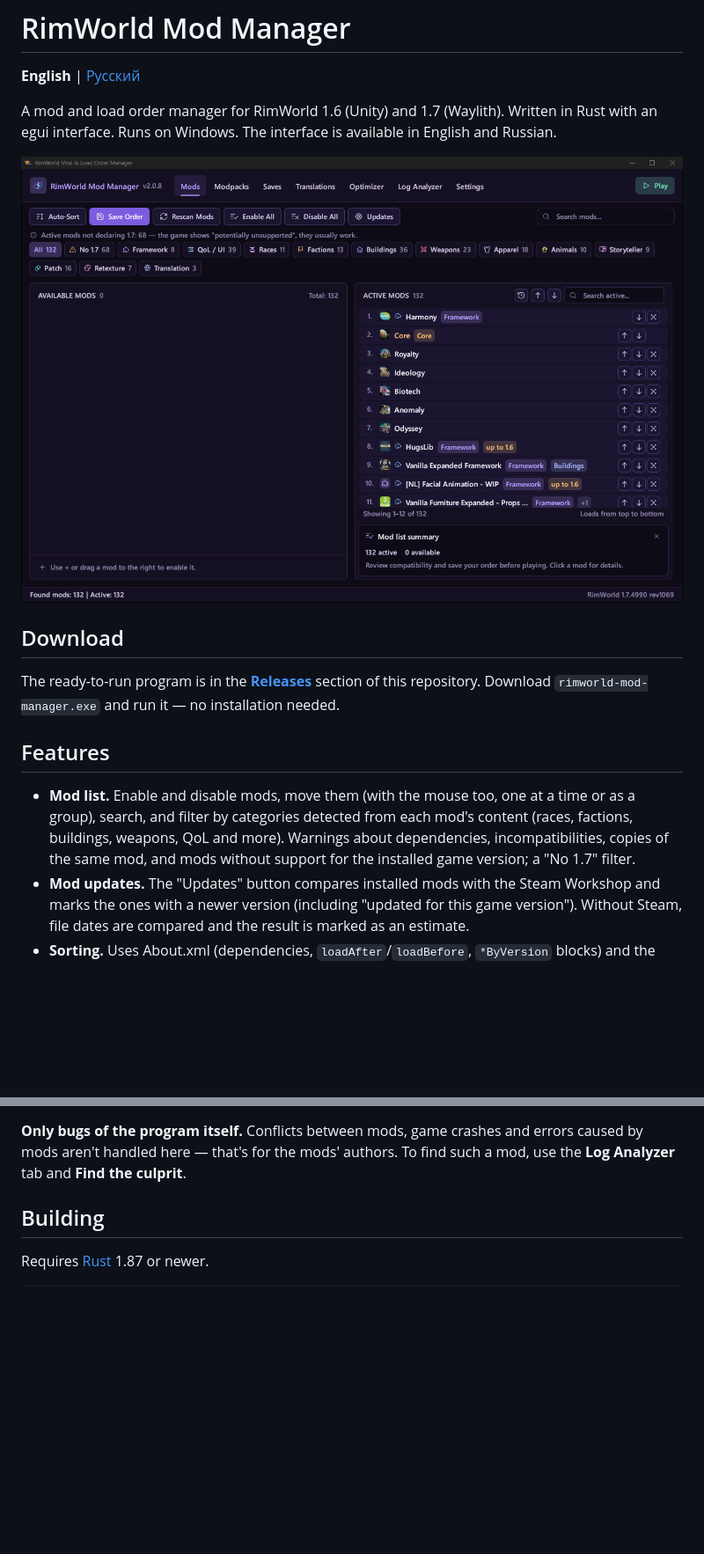
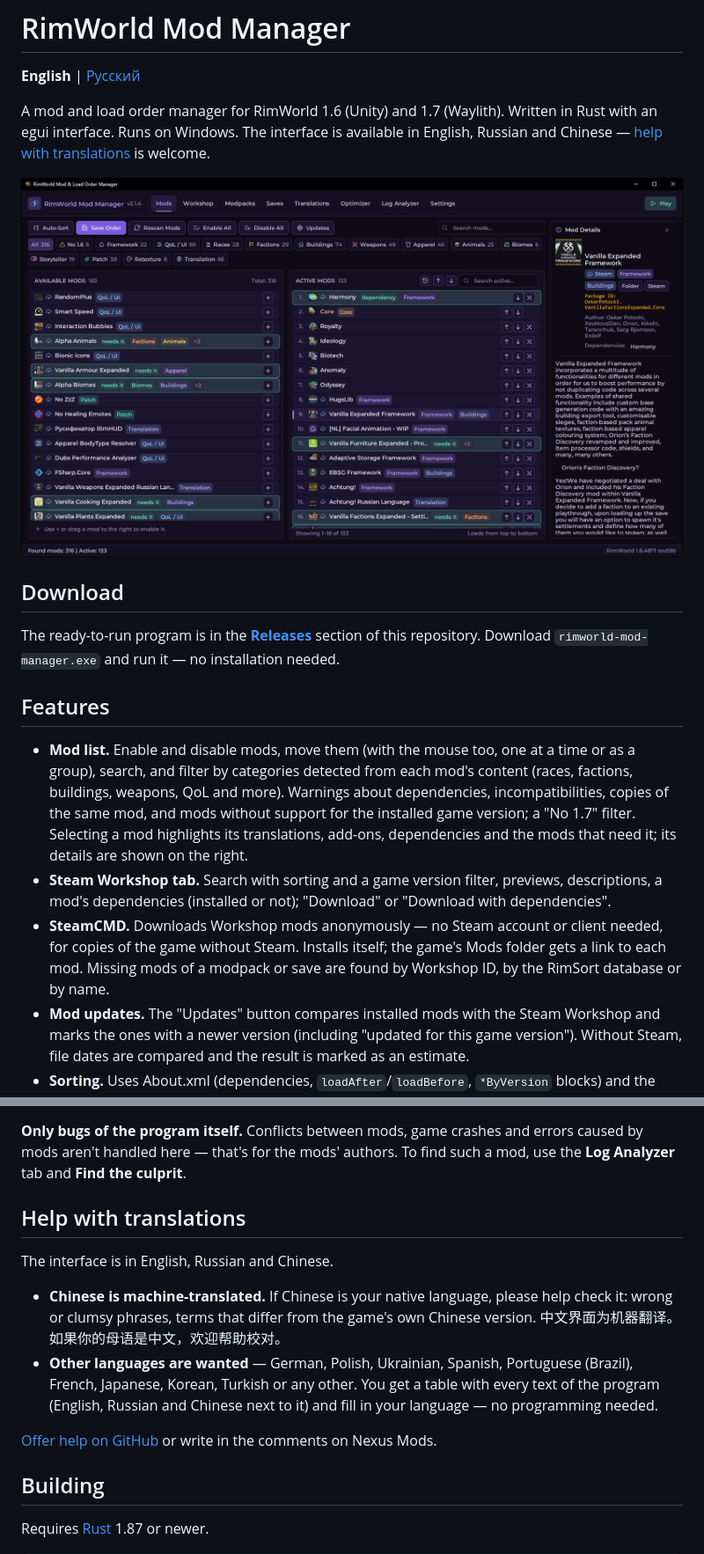
Before and after one commit to Kansikoru/rimworld-mod-manager, a Markdown page: README.md, 2 parts joined by grey strips. Shown at 88% size. Rendered like a GitHub page; pictures changed too: docs/screenshot.png; blank space fills up the shorter version.

```diff
--- a/README.md
+++ b/README.md
@@ -2,7 +2,7 @@
 
 **English** | [Русский](README.ru.md)
 
-A mod and load order manager for RimWorld 1.6 (Unity) and 1.7 (Waylith). Written in Rust with an egui interface. Runs on Windows. The interface is available in English and Russian.
+A mod and load order manager for RimWorld 1.6 (Unity) and 1.7 (Waylith). Written in Rust with an egui interface. Runs on Windows. The interface is available in English, Russian and Chinese — [help with translations](#help-with-translations) is welcome.
 
 ![Main window](docs/screenshot.png)
 
@@ -12,7 +12,9 @@ The ready-to-run program is in the **[Releases](https://github.com/Kansikoru/rim
 
 ## Features
 
-- **Mod list.** Enable and disable mods, move them (with the mouse too, one at a time or as a group), search, and filter by categories detected from each mod's content (races, factions, buildings, weapons, QoL and more). Warnings about dependencies, incompatibilities, copies of the same mod, and mods without support for the installed game version; a "No 1.7" filter.
+- **Mod list.** Enable and disable mods, move them (with the mouse too, one at a time or as a group), search, and filter by categories detected from each mod's content (races, factions, buildings, weapons, QoL and more). Warnings about dependencies, incompatibilities, copies of the same mod, and mods without support for the installed game version; a "No 1.7" filter. Selecting a mod highlights its translations, add-ons, dependencies and the mods that need it; its details are shown on the right.
+- **Steam Workshop tab.** Search with sorting and a game version filter, previews, descriptions, a mod's dependencies (installed or not); "Download" or "Download with dependencies".
+- **SteamCMD.** Downloads Workshop mods anonymously — no Steam account or client needed, for copies of the game without Steam. Installs itself; the game's Mods folder gets a link to each mod. Missing mods of a modpack or save are found by Workshop ID, by the RimSort database or by name.
 - **Mod updates.** The "Updates" button compares installed mods with the Steam Workshop and marks the ones with a newer version (including "updated for this game version"). Without Steam, file dates are compared and the result is marked as an estimate.
 - **Sorting.** Uses About.xml (dependencies, `loadAfter`/`loadBefore`, `*ByVersion` blocks) and the RimSort community rules database, which can be downloaded or imported from RimPy.
 - **Saving ModsConfig.xml** with a backup. Mods that aren't on disk are kept when saving. The "Load order history" window brings back the order from any of the last 30 saves.
@@ -39,6 +42,16 @@ Settings, cache and backups are kept in `%LOCALAPPDATA%\RimWorldModManager`.
 - `crash_log.txt` from `%LOCALAPPDATA%\RimWorldModManager` if the program closed by itself.
 
 **Only bugs of the program itself.** Conflicts between mods, game crashes and errors caused by mods aren't handled here — that's for the mods' authors. To find such a mod, use the **Log Analyzer** tab and **Find the culprit**.
+
+## Help with translations
+
+The interface is in English, Russian and Chinese.
+
+- **Chinese is machine-translated.** If Chinese is your native language, please help check it: wrong or clumsy phrases, terms that differ from the game's own Chinese version.
+  中文界面为机器翻译。如果你的母语是中文，欢迎帮助校对。
+- **Other languages are wanted** — German, Polish, Ukrainian, Spanish, Portuguese (Brazil), French, Japanese, Korean, Turkish or any other. You get a table with every text of the program (English, Russian and Chinese next to it) and fill in your language — no programming needed.
+
+[Offer help on GitHub](https://github.com/Kansikoru/rimworld-mod-manager/issues/new?template=translation.yml) or write in the comments on Nexus Mods.
 
 ## Building
 
```
Also changed, not shown: other parts of README.md (+4 -3 lines), README.ru.md (+18 -5 lines), docs/screenshot-ru.png, 1 other file.
